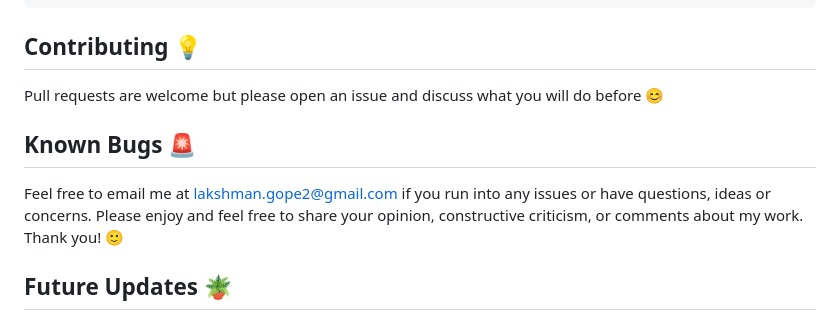
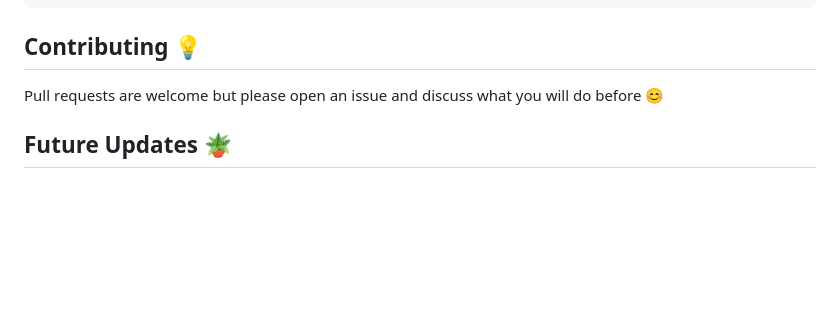
Before and after one commit to arian-fallahpour/Natours, a Markdown page: readme.md, the part around the change. GitHub-like rendering; blank space fills up the shorter version.

```diff
--- a/readme.md
+++ b/readme.md
@@ -237,11 +237,6 @@ eslint-plugin-import eslint-plugin-jsx-a11y  eslint-plugin-react --save-dev
 
 Pull requests are welcome but please open an issue and discuss what you will do before 😊
 
-## Known Bugs 🚨
-
-Feel free to email me at lakshman.gope2@gmail.com if you run into any issues or have questions, ideas or concerns.
-Please enjoy and feel free to share your opinion, constructive criticism, or comments about my work. Thank you! 🙂
-
 ## Future Updates 🪴
 
 - Enable PWA
```
